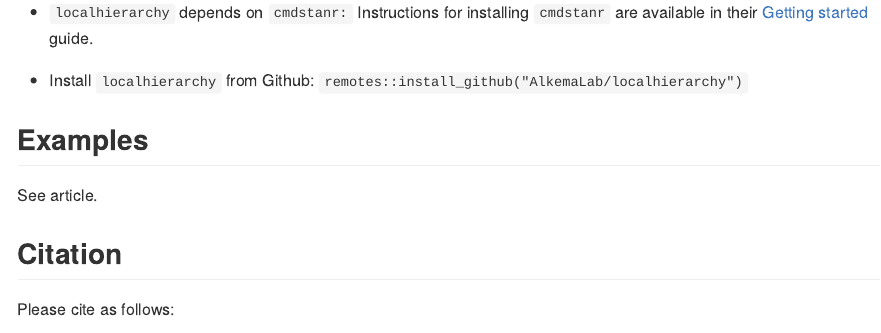
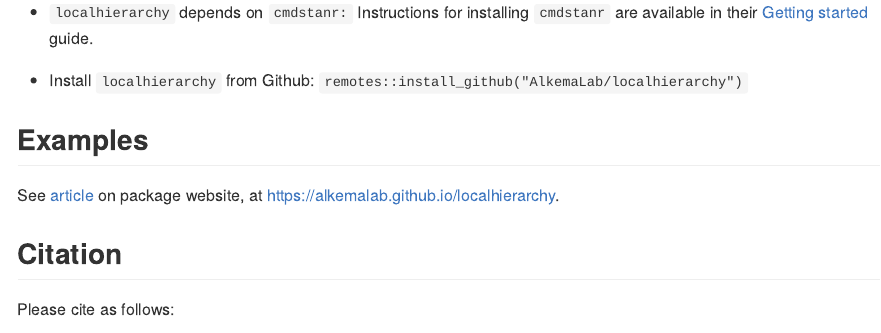
Before and after one commit to AlkemaLab/localhierarchy, an R Markdown document (README.Rmd): the page in a window 1100 px wide, from 610 px down. The pictures show the output file README.md that the author committed with the source, drawn offline in the style of GitHub; long lines of code are wrapped.

Commit message:
update readme

```diff
--- a/README.Rmd
+++ b/README.Rmd
@@ -30,7 +30,7 @@
 
 ## Examples
 
-See article.
+See [article](https://alkemalab.github.io/localhierarchy/articles/localhierarchy_article.html) on package website, at [https://alkemalab.github.io/localhierarchy](https://alkemalab.github.io/localhierarchy/index.html){.uri}.
 
 ## Citation
 
```
Also changed, not shown: README.md, 1 other file.
